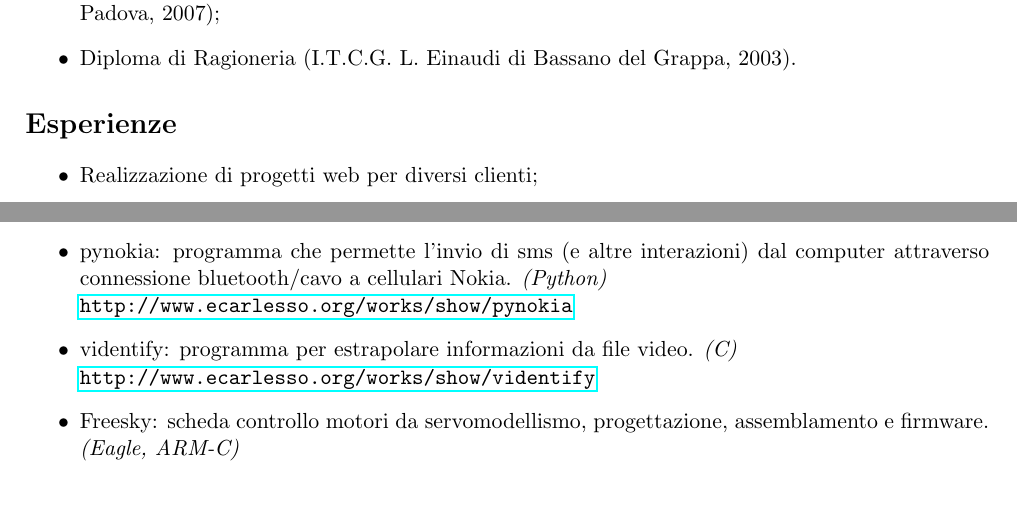
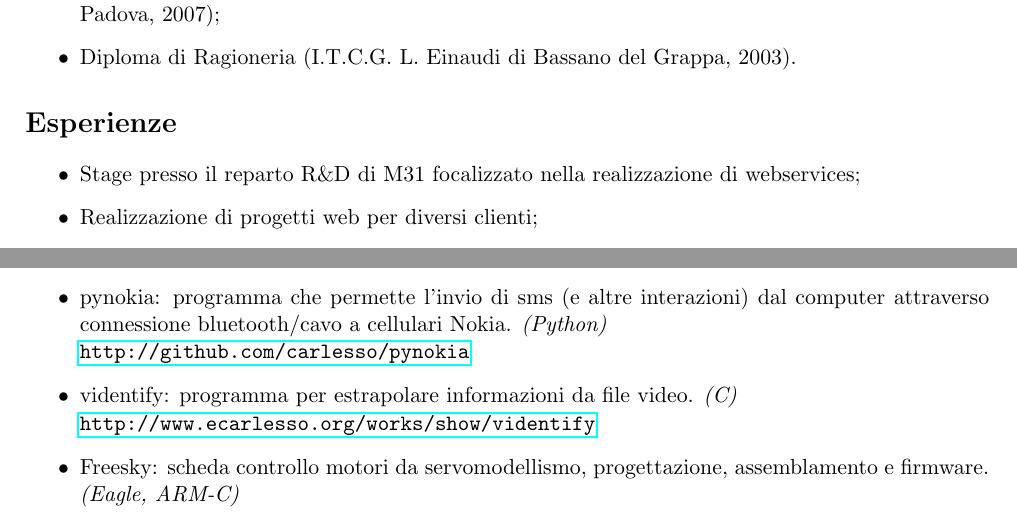
Before and after one commit to carlesso/ecarlesso_cv, a LaTeX CV (enrico_carlesso_cv.tex): two parts of pages 1 and 2 of 3, joined at a grey line, cut so that both start at the same text. Compiled offline with pdfLaTeX.

Commit message:
Update at 11.08.2010

```diff
--- a/enrico_carlesso_cv.tex
+++ b/enrico_carlesso_cv.tex
@@ -57,6 +57,8 @@ tecnologie dell'informatica''
 
 \section*{Esperienze}
 \begin{itemize}
+\item Stage presso il reparto R\&D di M31 focalizzato nella realizzazione di
+  webservices;
 \item Realizzazione di progetti web per diversi clienti;
 \item Fornitura di consulenze nell'ambito di creazione e manutenzione server;
 \item Partecipazione al German Open 2007, con la squadra
@@ -116,7 +118,7 @@ tecnologie dell'informatica''
 \item pynokia: programma che permette l'invio di sms (e
   altre interazioni) dal computer attraverso connessione
   bluetooth/cavo a cellulari Nokia. {\em (Python)}\\
-  \url{http://www.ecarlesso.org/works/show/pynokia}
+  \url{http://github.com/carlesso/pynokia}
 \item videntify: programma per estrapolare informazioni da
   file video. {\em (C)}\\
   \url{http://www.ecarlesso.org/works/show/videntify}
```
Also changed, not shown: enrico_carlesso_cv.pdf.
